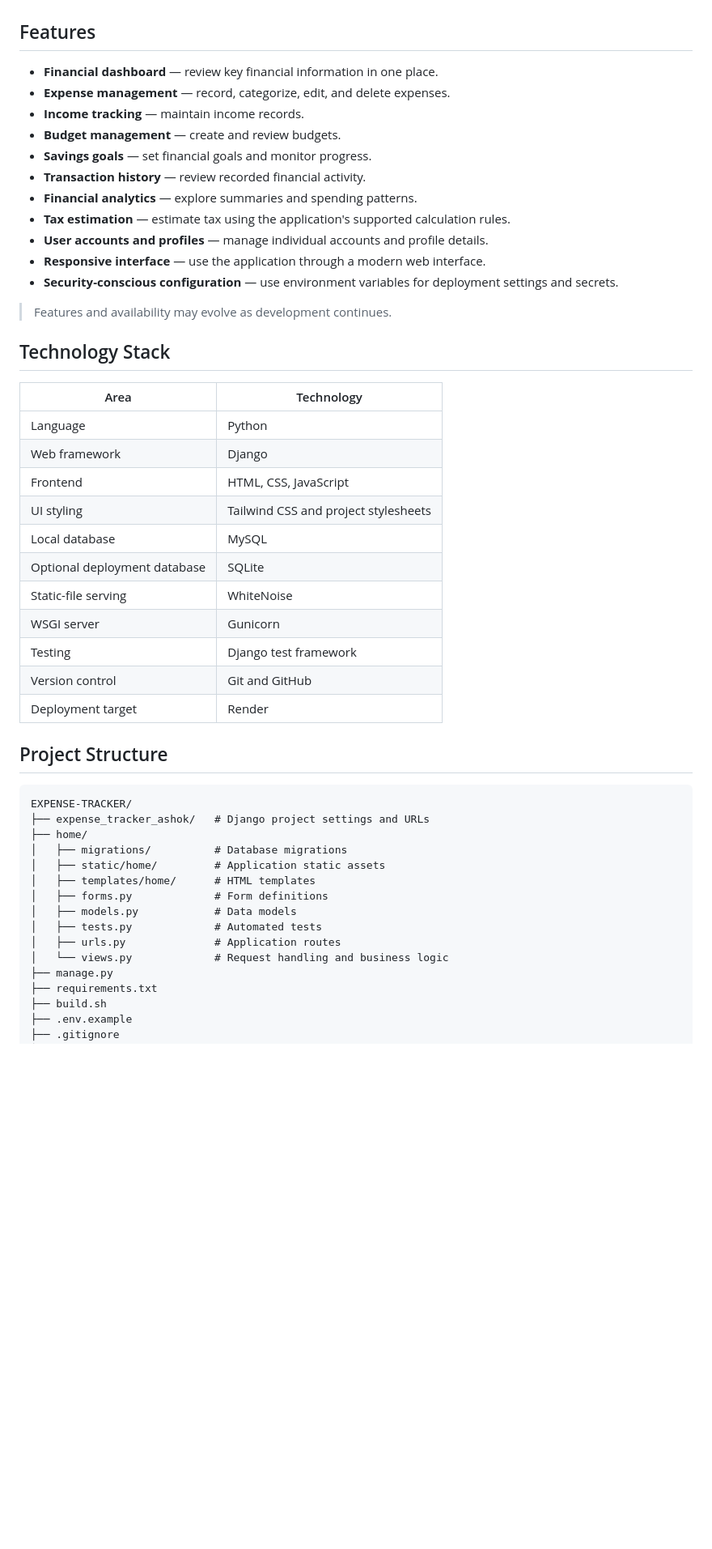
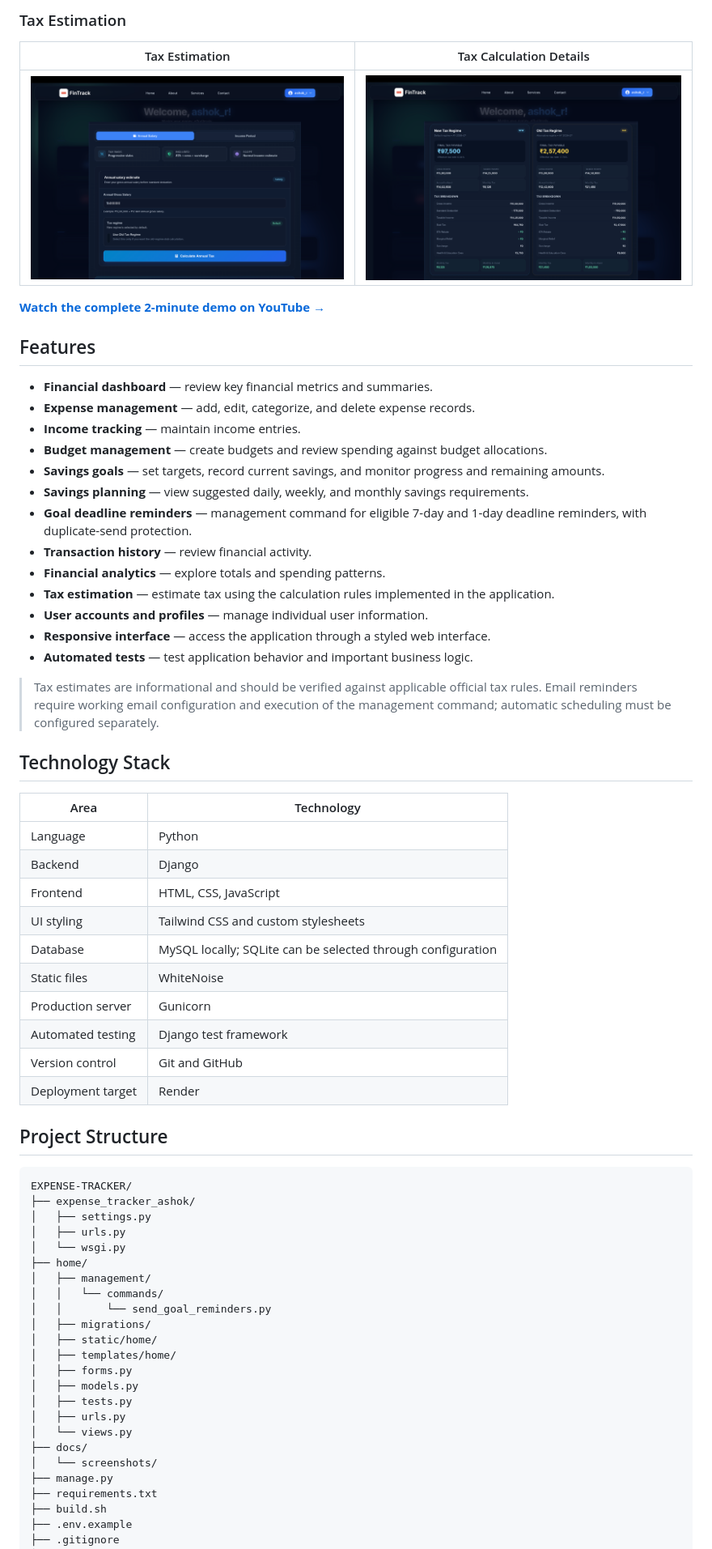
Before and after one commit to Ashokreddy45/EXPENSE-TRACKER, a Markdown page: README.md, the part around one of its changes. Shown at 81% size. Drawn GitHub-style; blank space fills up the shorter version.

Commit message:
Upgrade README with project demo and documentation

````diff
--- a/README.md
+++ b/README.md
@@ -24,33 +55,41 @@ This project is developed as a practical application of web development, databas
+### Tax Estimation
+
+| Tax Estimation | Tax Calculation Details |
+|---|---|
+| ![Taxation](docs/screenshots/TAXATION.png) | ![Taxation Details](docs/screenshots/TAXATION_2.png) |
+
+[**Watch the complete 2-minute demo on YouTube →**](https://youtu.be/OmTtc8KnCes)
 
 ## Features
 
-- **Financial dashboard** — review key financial information in one place.
-- **Expense management** — record, categorize, edit, and delete expenses.
-- **Income tracking** — maintain income records.
-- **Budget management** — create and review budgets.
-- **Savings goals** — set financial goals and monitor progress.
-- **Transaction history** — review recorded financial activity.
-- **Financial analytics** — explore summaries and spending patterns.
-- **Tax estimation** — estimate tax using the application's supported calculation rules.
-- **User accounts and profiles** — manage individual accounts and profile details.
-- **Responsive interface** — use the application through a modern web interface.
-- **Security-conscious configuration** — use environment variables for deployment settings and secrets.
+- **Financial dashboard** — review key financial metrics and summaries.
+- **Expense management** — add, edit, categorize, and delete expense records.
+- **Income tracking** — maintain income entries.
+- **Budget management** — create budgets and review spending against budget allocations.
+- **Savings goals** — set targets, record current savings, and monitor progress and remaining amounts.
+- **Savings planning** — view suggested daily, weekly, and monthly savings requirements.
+- **Goal deadline reminders** — management command for eligible 7-day and 1-day deadline reminders, with duplicate-send protection.
+- **Transaction history** — review financial activity.
+- **Financial analytics** — explore totals and spending patterns.
+- **Tax estimation** — estimate tax using the calculation rules implemented in the application.
+- **User accounts and profiles** — manage individual user information.
+- **Responsive interface** — access the application through a styled web interface.
+- **Automated tests** — test application behavior and important business logic.
 
-> Features and availability may evolve as development continues.
+> Tax estimates are informational and should be verified against applicable official tax rules. Email reminders require working email configuration and execution of the management command; automatic scheduling must be configured separately.
 
 ## Technology Stack
 
 | Area | Technology |
 |---|---|
 | Language | Python |
-| Web framework | Django |
+| Backend | Django |
 | Frontend | HTML, CSS, JavaScript |
-| UI styling | Tailwind CSS and project stylesheets |
-| Local database | MySQL |
-| Optional deployment database | SQLite |
-| Static-file serving | WhiteNoise |
-| WSGI server | Gunicorn |
-| Testing | Django test framework |
+| UI styling | Tailwind CSS and custom stylesheets |
+| Database | MySQL locally; SQLite can be selected through configuration |
+| Static files | WhiteNoise |
+| Production server | Gunicorn |
+| Automated testing | Django test framework |
 | Version control | Git and GitHub |
 | Deployment target | Render |
 
@@ -58,16 +97,24 @@ This project is developed as a practical application of web development, databas
 
 ```text
 EXPENSE-TRACKER/
-├── expense_tracker_ashok/   # Django project settings and URLs
+├── expense_tracker_ashok/
+│   ├── settings.py
+│   ├── urls.py
+│   └── wsgi.py
 ├── home/
-│   ├── migrations/          # Database migrations
-│   ├── static/home/         # Application static assets
-│   ├── templates/home/      # HTML templates
-│   ├── forms.py             # Form definitions
-│   ├── models.py            # Data models
-│   ├── tests.py             # Automated tests
-│   ├── urls.py              # Application routes
-│   └── views.py             # Request handling and business logic
+│   ├── management/
+│   │   └── commands/
+│   │       └── send_goal_reminders.py
+│   ├── migrations/
+│   ├── static/home/
+│   ├── templates/home/
+│   ├── forms.py
+│   ├── models.py
+│   ├── tests.py
+│   ├── urls.py
+│   └── views.py
+├── docs/
+│   └── screenshots/
 ├── manage.py
 ├── requirements.txt
 ├── build.sh
````
Also changed, not shown: other parts of README.md (+89 -102 lines).
